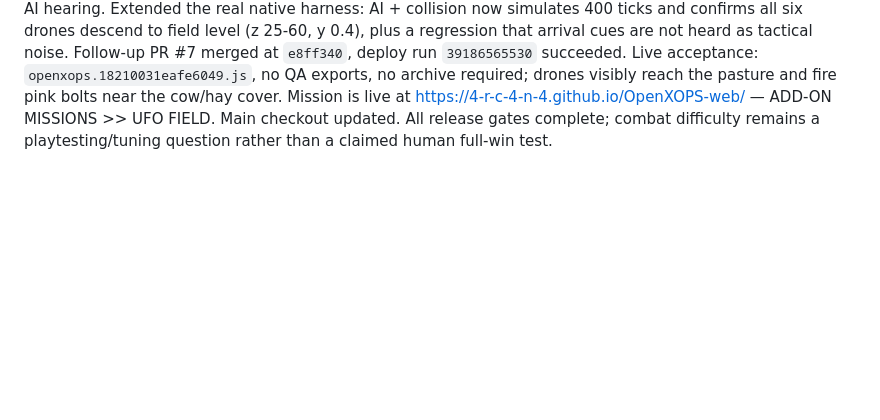
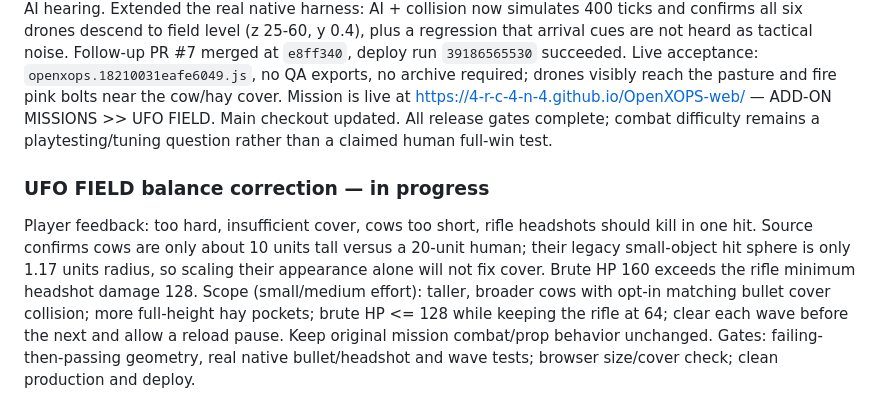
Before and after one commit to 4-R-C-4-N-4/OpenXOPS-web, a Markdown page: PROGRESS.md, the part around the change. Rendered like a GitHub page; blank space fills up the shorter version.

Commit message:
docs: scope UFO FIELD cover and headshot balance corrections

```diff
--- a/PROGRESS.md
+++ b/PROGRESS.md
@@ -653,3 +653,7 @@ Runtime defects fixed: staged aliens initially stood on the UFO dome; moved spaw
 235 Python tests pass; validate_pack reports 0 failures (classic-only missing assets and unlisted new-addon warnings remain). Independent Sonnet review was blocked by Anthropic HTTP 429 and supplied no findings; parent source review fixed uninitialised `bullettype` on the legacy BugWeapon fallback and cleared staged/AI state at mission teardown. Tests rerun: 235 pass, git diff --check clean. Scope was verified through Classic Shift input; unchanged player HP 120 after 25 seconds behind the new starting cover. Native worker also failed with HTTP 429, without edits. Parent implemented `tests/ufo/engine_harness.cpp` and `tools/tests/test_ufo_engine.py`: compiles real game logic plus device stubs under UBSan. It verifies parameters, 6/8/6 waves, wait blocking, idempotent deploy, one-shot AI init flags, final-only completion, teardown and non-staged mission completion. Full suite: 236 tests pass. Registered 38 UFO assets in the free-only manifest (validator 0 failures; no unlisted UFO warnings). Pink/cyan/lime engine-rendered bolts verified. Private classic ZIP Training Yard loads and movement works (no original assets published).
 
 Clean production build accepted locally: engine `53497a3ecbfd6ca0`, pack `fa719e1da3f5122c`, zero QA exports, zero generated placeholders. Modern right-mouse scope and actual rifle shot verified (magazine 8 -> 7), with normal HP. PR #6 merged at `8faa0e3`, deploy run `39186079440` succeeded. Live page loads the accepted engine fingerprint, no QA exports, and UFO FIELD briefing/gameplay works with no archive. Live acceptance exposed arrival audio causing aliens to investigate their own spawn; follow-up excludes this cue from tactical AI hearing. Extended the real native harness: AI + collision now simulates 400 ticks and confirms all six drones descend to field level (z 25-60, y 0.4), plus a regression that arrival cues are not heard as tactical noise. Follow-up PR #7 merged at `e8ff340`, deploy run `39186565530` succeeded. Live acceptance: `openxops.18210031eafe6049.js`, no QA exports, no archive required; drones visibly reach the pasture and fire pink bolts near the cow/hay cover. Mission is live at https://4-r-c-4-n-4.github.io/OpenXOPS-web/ — ADD-ON MISSIONS >> UFO FIELD. Main checkout updated. All release gates complete; combat difficulty remains a playtesting/tuning question rather than a claimed human full-win test.
+
+### UFO FIELD balance correction — in progress
+
+Player feedback: too hard, insufficient cover, cows too short, rifle headshots should kill in one hit. Source confirms cows are only about 10 units tall versus a 20-unit human; their legacy small-object hit sphere is only 1.17 units radius, so scaling their appearance alone will not fix cover. Brute HP 160 exceeds the rifle minimum headshot damage 128. Scope (small/medium effort): taller, broader cows with opt-in matching bullet cover collision; more full-height hay pockets; brute HP <= 128 while keeping the rifle at 64; clear each wave before the next and allow a reload pause. Keep original mission combat/prop behavior unchanged. Gates: failing-then-passing geometry, real native bullet/headshot and wave tests; browser size/cover check; clean production and deploy.
```
